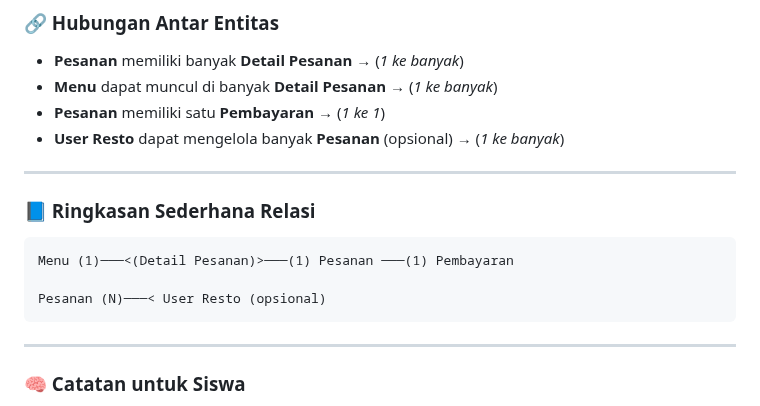
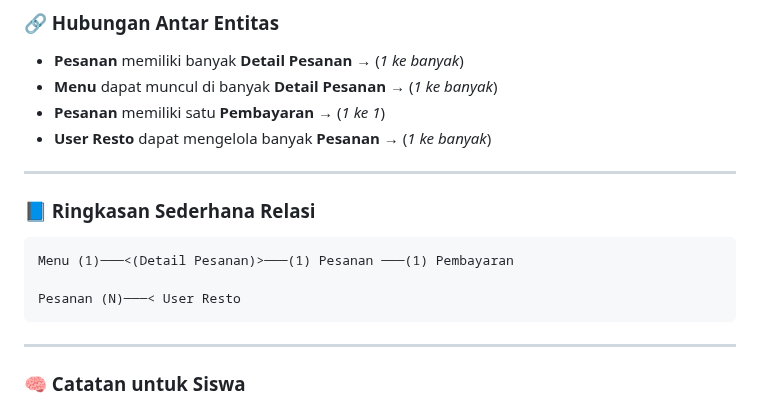
Before and after one commit to rezadaulay/materi-guru-tamu-software-development, a Markdown page: erd.md, the part around the change. GitHub-like rendering.

Commit message:
docs: add erd documentation

````diff
--- a/erd.md
+++ b/erd.md
@@ -70,7 +70,7 @@ ERD ini dibuat sesederhana mungkin agar mudah dipahami oleh siswa SMK. Berdasark
 * **Pesanan** memiliki banyak **Detail Pesanan** → (*1 ke banyak*)
 * **Menu** dapat muncul di banyak **Detail Pesanan** → (*1 ke banyak*)
 * **Pesanan** memiliki satu **Pembayaran** → (*1 ke 1*)
-* **User Resto** dapat mengelola banyak **Pesanan** (opsional) → (*1 ke banyak*)
+* **User Resto** dapat mengelola banyak **Pesanan** → (*1 ke banyak*)
 
 ---
 
@@ -79,7 +79,7 @@ ERD ini dibuat sesederhana mungkin agar mudah dipahami oleh siswa SMK. Berdasark
 ```
 Menu (1)───<(Detail Pesanan)>───(1) Pesanan ───(1) Pembayaran
 
-Pesanan (N)───< User Resto (opsional)
+Pesanan (N)───< User Resto
 ```
 
 ---
````
